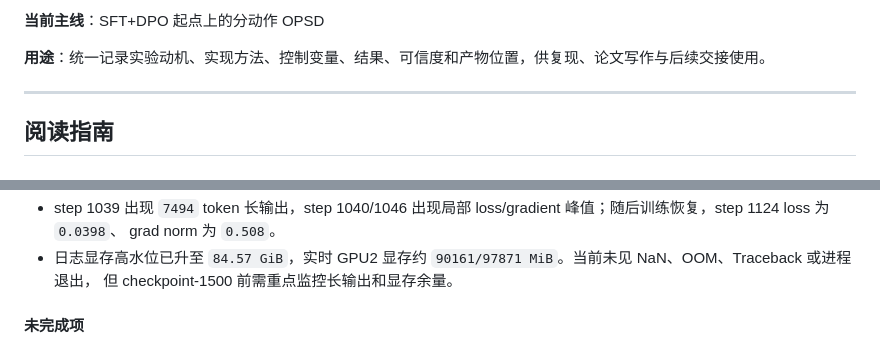
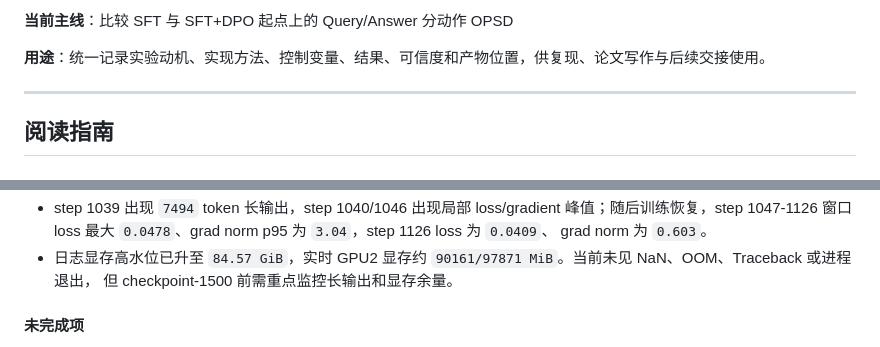
Before and after one commit to linshenggithub/SAPR-RAG, a Markdown page: docs/experiment_tracker.md, 2 parts joined by grey strips. Drawn GitHub-style.

```diff
--- a/docs/experiment_tracker.md
+++ b/docs/experiment_tracker.md
@@ -6,5 +6,5 @@
 
-**当前主线**：SFT+DPO 起点上的分动作 OPSD
+**当前主线**：比较 SFT 与 SFT+DPO 起点上的 Query/Answer 分动作 OPSD
 
 **用途**：统一记录实验动机、实现方法、控制变量、结果、可信度和产物位置，供复现、论文写作与后续交接使用。
 
@@ -813,7 +861,8 @@ prompt。仅 8 条 MuSiQue 样本的 Answer evidence 因 token budget 截断。
   已保存 `checkpoint-500` 与 `checkpoint-1000`。
 - step 1039 出现 `7494` token 长输出，step 1040/1046 出现局部
-  loss/gradient 峰值；随后训练恢复，step 1124 loss 为 `0.0398`、
-  grad norm 为 `0.508`。
+  loss/gradient 峰值；随后训练恢复，step 1047-1126 窗口 loss 最大
+  `0.0478`、grad norm p95 为 `3.04`，step 1126 loss 为 `0.0409`、
+  grad norm 为 `0.603`。
 - 日志显存高水位已升至 `84.57 GiB`，实时 GPU2 显存约
   `90161/97871 MiB`。当前未见 NaN、OOM、Traceback 或进程退出，
   但 checkpoint-1500 前需重点监控长输出和显存余量。
```
Also changed, not shown: other parts of docs/experiment_tracker.md (+53 -5 lines).
